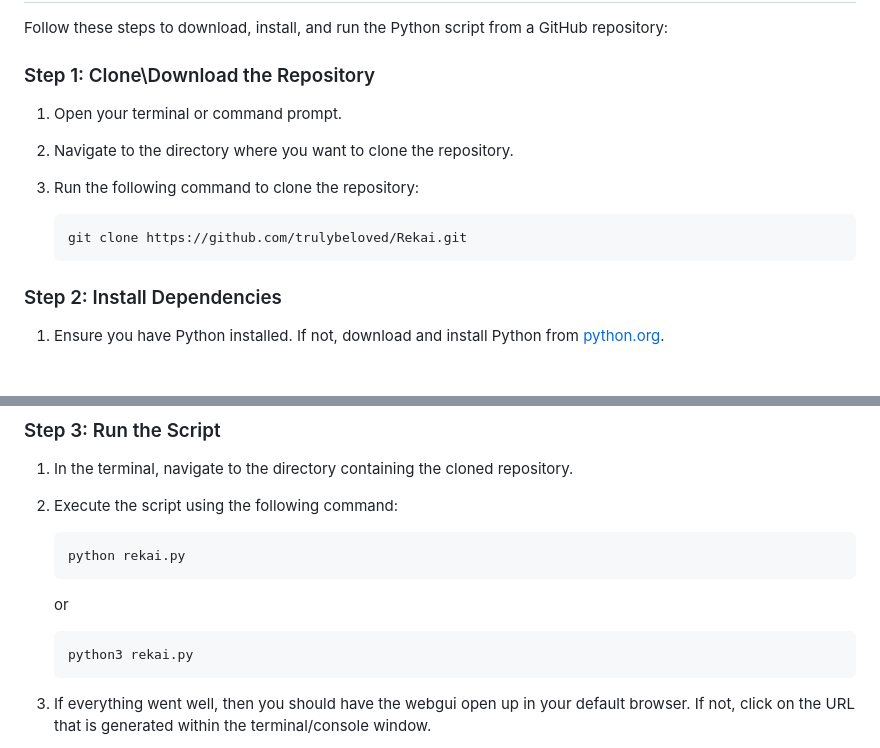
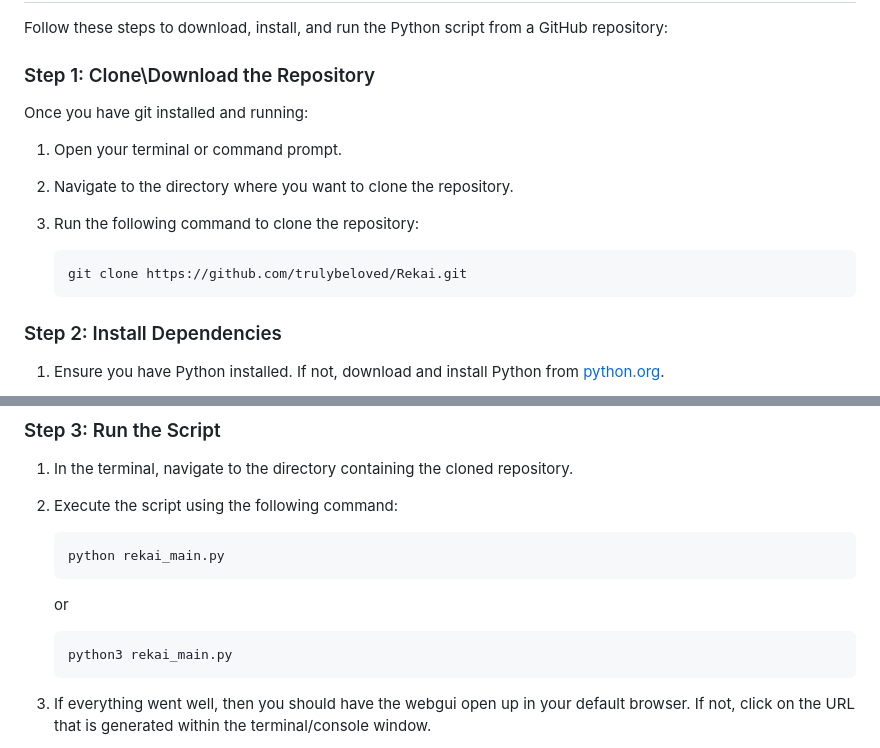
Before and after one commit to trulybeloved/Rekai-py, a Markdown page: README.md, 2 parts joined by grey strips. GitHub-like rendering.

````diff
--- a/README.md
+++ b/README.md
@@ -22,6 +22,8 @@ Follow these steps to download, install, and run the Python script from a GitHub
 
 ### Step 1: Clone\Download the Repository
 
+Once you have git installed and running:
+
 1. Open your terminal or command prompt.
 2. Navigate to the directory where you want to clone the repository.
 3. Run the following command to clone the repository:
@@ -29,7 +31,6 @@ Follow these steps to download, install, and run the Python script from a GitHub
    ```bash
    git clone https://github.com/trulybeloved/Rekai.git
    ```
-
 
 
 ### Step 2: Install Dependencies
@@ -50,13 +51,13 @@ Follow these steps to download, install, and run the Python script from a GitHub
 2. Execute the script using the following command:
 
    ```bash
-   python rekai.py
+   python rekai_main.py
    ```
 
    or
 
    ```bash
-   python3 rekai.py
+   python3 rekai_main.py
    ```
 
 3. If everything went well, then you should have the webgui open up in your default browser. If not, click on the URL that is generated within the terminal/console window.
````
